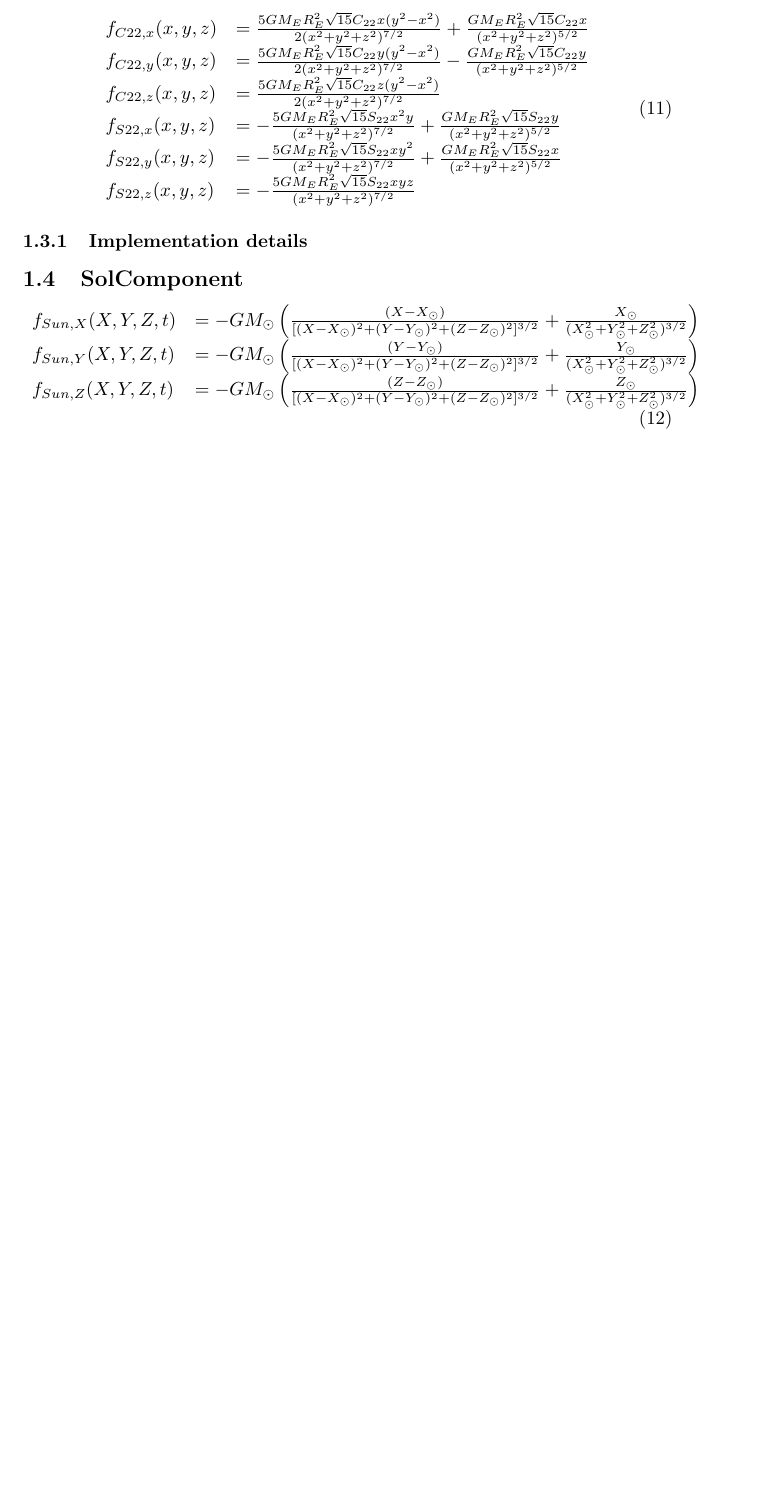
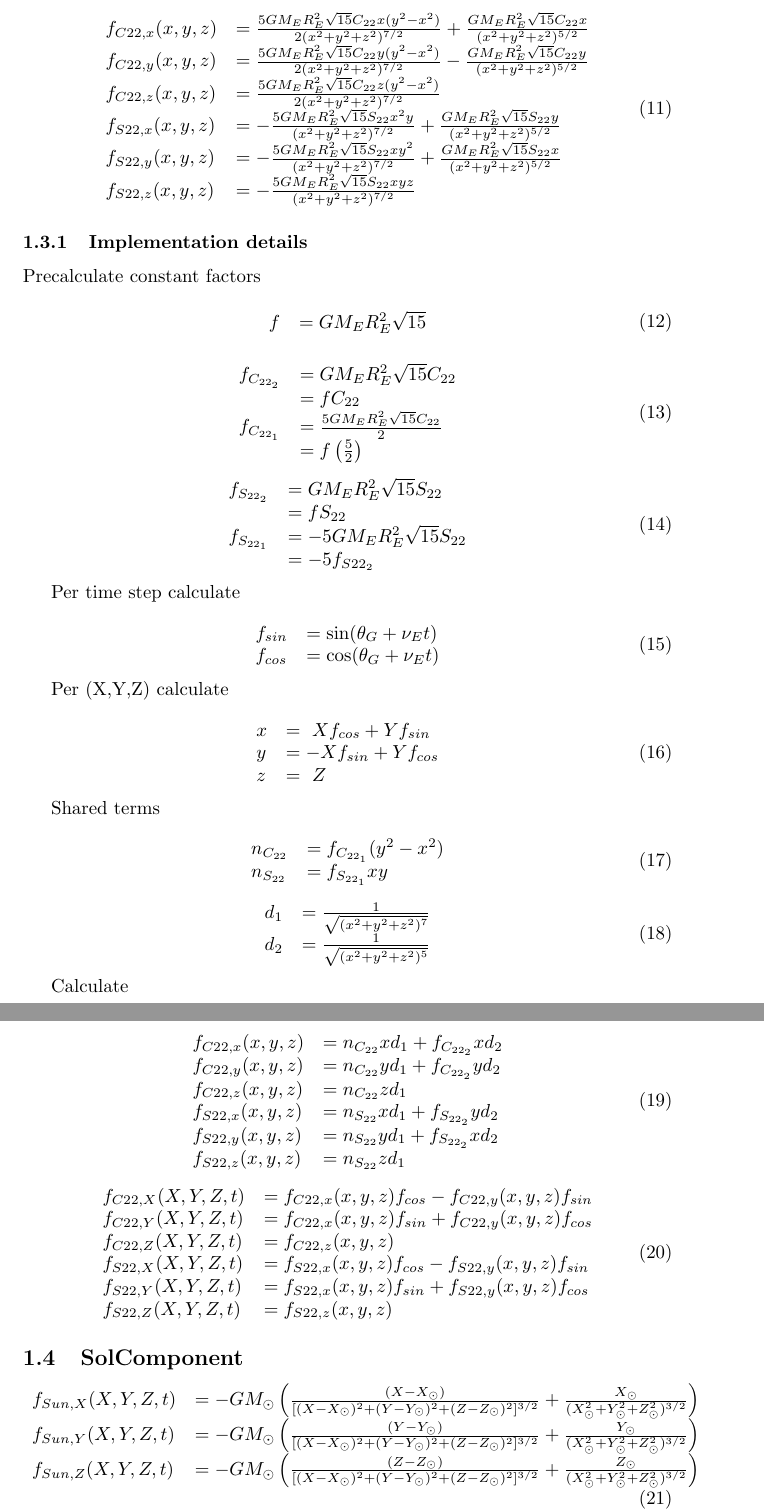
Before and after one commit to Wombatwarrior/BA_space_debris, a LaTeX thesis (Thesis/Math.tex): part of page 3 of 5 before the commit and two parts of pages 3 and 4 of 6 after it, the two joined at a grey line, cut so that both start at the same text, the shorter picture padded with empty space. Compiled offline with pdfLaTeX.

Commit message:
- C22S22 math reference

```diff
--- a/Thesis/Math.tex
+++ b/Thesis/Math.tex
@@ -136,6 +136,93 @@ f_{S22,z}(x,y,z) &= -{5GM_ER_E^2\sqrt{15}S_{22}xyz\over (x^2+y^2+z^2)^{7/2}}
 \end{equation}
 
 \subsubsection{Implementation details}
+
+Precalculate constant factors
+
+\begin{equation}
+\begin{array}{ll}
+f &= {GM_ER_E^2\sqrt{15}}
+\end{array}
+\end{equation}
+
+\begin{equation}
+\begin{array}{ll}
+f_{C_{22_2}} &= {GM_ER_E^2\sqrt{15}C_{22}} \\
+             &= fC_{22} \\
+f_{C_{22_1}} &= {{5GM_ER_E^2\sqrt{15}C_{22}} \over {2}} \\
+             &= f\left( 5 \over 2\right)
+\end{array}
+\end{equation}
+
+\begin{equation}
+\begin{array}{ll}
+f_{S_{22_2}} &= {GM_ER_E^2\sqrt{15}S_{22}} \\
+             &= fS_{22} \\
+f_{S_{22_1}} &= {-5GM_ER_E^2\sqrt{15}S_{22}} \\
+             &= -5f_{S22_2}
+\end{array}
+\end{equation}
+
+Per time step calculate
+
+\begin{equation}
+\begin{array}{ll}
+f_{sin} &= \sin(\theta_G+\nu_Et) \\
+f_{cos} &= \cos(\theta_G+\nu_Et)
+\end{array}
+\end{equation}
+
+Per (X,Y,Z) calculate
+
+\begin{equation}
+\begin{array}{ll}
+x&=~Xf_{cos}+Yf_{sin} \\
+y&=-Xf_{sin}+Yf_{cos} \\
+z&=~Z
+\end{array}
+\end{equation}
+
+Shared terms
+
+\begin{equation}
+\begin{array}{ll}
+n_{C_{22}} &= f_{C_{22_1}}(y^2-x^2) \\
+n_{S_{22}} &= f_{S_{22_1}}xy
+\end{array}
+\end{equation}
+
+\begin{equation}
+\begin{array}{ll}
+d_1 &= {1 \over \sqrt{(x^2+y^2+z^2)^7}} \\
+d_2 &= {1 \over \sqrt{(x^2+y^2+z^2)^5}}
+\end{array}
+\end{equation}
+
+Calculate
+
+\begin{equation}
+\begin{array}{ll}
+f_{C22,x}(x,y,z) &= n_{C_{22}}xd_1 + f_{C_{22_2}}xd_2 \\
+f_{C22,y}(x,y,z) &= n_{C_{22}}yd_1 + f_{C_{22_2}}yd_2 \\
+f_{C22,z}(x,y,z) &= n_{C_{22}}zd_1 \\
+f_{S22,x}(x,y,z) &= n_{S_{22}}xd_1 + f_{S_{22_2}}yd_2 \\
+f_{S22,y}(x,y,z) &= n_{S_{22}}yd_1 + f_{S_{22_2}}xd_2 \\
+f_{S22,z}(x,y,z) &= n_{S_{22}}zd_1
+\end{array}
+\end{equation}
+
+\begin{equation}
+\begin{array}{ll}
+f_{C22,X}(X,Y,Z,t) &= f_{C22,x}(x,y,z)f_{cos} - f_{C22,y}(x,y,z)f_{sin} \\
+f_{C22,Y}(X,Y,Z,t) &= f_{C22,x}(x,y,z)f_{sin} + f_{C22,y}(x,y,z)f_{cos} \\
+f_{C22,Z}(X,Y,Z,t) &= f_{C22,z}(x,y,z) \\
+f_{S22,X}(X,Y,Z,t) &= f_{S22,x}(x,y,z)f_{cos} - f_{S22,y}(x,y,z)f_{sin} \\
+f_{S22,Y}(X,Y,Z,t) &= f_{S22,x}(x,y,z)f_{sin} + f_{S22,y}(x,y,z)f_{cos} \\
+f_{S22,Z}(X,Y,Z,t) &= f_{S22,z}(x,y,z)
+\end{array}
+\end{equation}
+
+
 \subsection{SolComponent}
 
 \begin{equation}
```
Also changed, not shown: Thesis/Math.pdf, Thesis/Math.tex (6 more changed lines), 1 other file.
